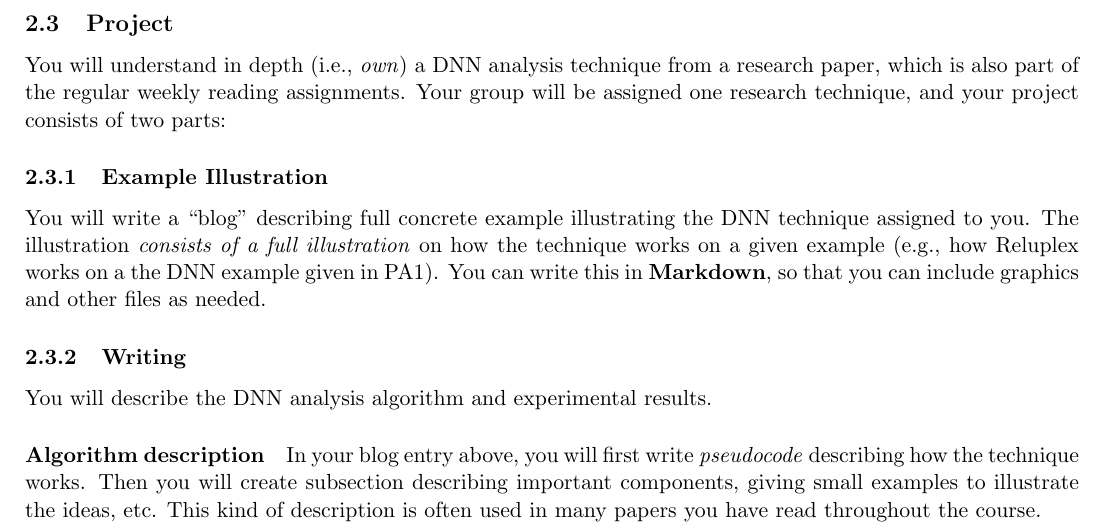
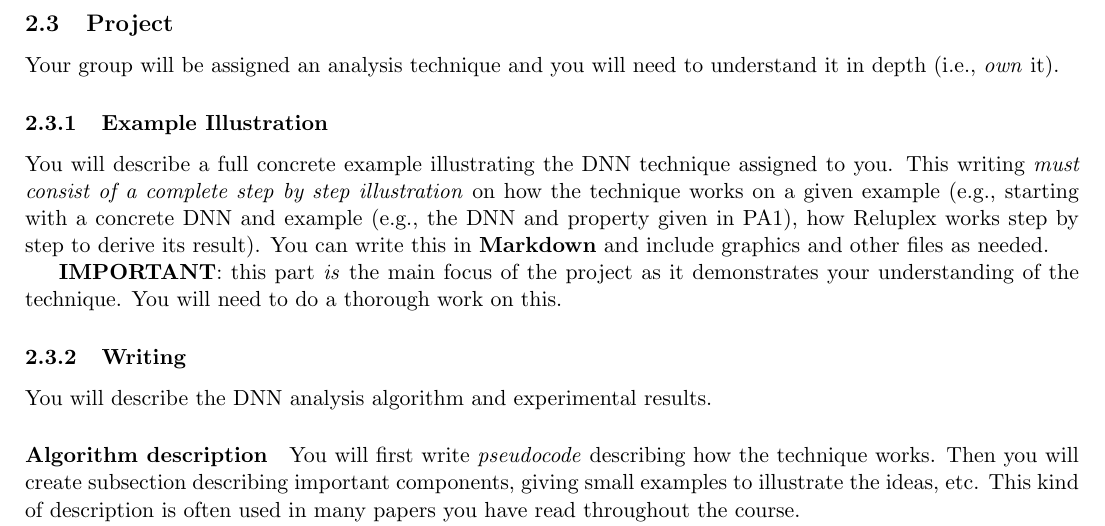
Before and after one commit to nguyenthanhvuh/class-verification, a LaTeX document (docs/syllabus.tex): part of page 4 of 4, cut so that both start at the same text. Compiled offline with pdfLaTeX.

Commit message:
update syllabus

```diff
--- a/docs/syllabus.tex
+++ b/docs/syllabus.tex
@@ -154,25 +154,25 @@ submissions that fail to execute properly; only limited partial credit will be g
 \subsection{Project}
 \label{sec:org6da900e}
 
-You will understand in depth (i.e., \emph{own}) a DNN analysis technique from a research paper, which is also part of the regular weekly reading assignments.  Your group will be assigned one research technique, and your project consists of two parts:
+Your group will be assigned an analysis technique and you will need to understand it in depth (i.e., \emph{own} it).
 
 \subsubsection{Example Illustration}
 \label{sec:orga9923fc}
-You will write a ``blog'' describing full concrete example illustrating the DNN technique assigned to you. % This blog will be \textbf{due \textbf{2 weeks}} after your group is assigned the paper.
-The illustration \emph{consists of a full illustration} on how the technique works on a given example (e.g., how Reluplex works on a the DNN example given in PA1).
-You can write this in \textbf{Markdown}, so that you can include graphics and other files as needed.
+You will describe a full concrete example illustrating the DNN technique assigned to you. % This blog will be \textbf{due \textbf{2 weeks}} after your group is assigned the paper.
+This writing \emph{must consist of a complete step by step illustration} on how the technique works on a given example (e.g., starting with a concrete DNN and example (e.g., the DNN and property given in PA1), how Reluplex works step by step to derive its result).
+You can write this in \textbf{Markdown} and include graphics and other files as needed.
 
-
+\textbf{IMPORTANT}: this part \emph{is} the main focus of the project as it demonstrates your understanding of the technique. You will need to do a thorough work on this.
 
 % \subsubsection{Implementation}
 % \label{sec:orgb697dba}
 
-% You will \textbf{implement} the DNN analysis technique using Python. In your blog entry above, you will \textbf{write}  how you apply your implementation to the example illustration you had. The project is \textbf{due on the last day class} (Sat, Dec 2nd).
+% You will \textbf{implement} the DNN analysis technique using Python. In your blog entry above, you will \textbf{write}  how you apply your implementation to the example illustration you had. The project is \textbf{due on the last class}.
 
 \subsubsection{Writing}
 You will describe the DNN analysis algorithm and experimental results.
 
-\paragraph{Algorithm description} In your blog entry above, you will first write \emph{pseudocode} describing how the technique works.  Then you will create subsection describing important components, giving small examples to illustrate the ideas, etc.  This kind of description is often used in many papers you have read throughout the course.
+\paragraph{Algorithm description} You will first write \emph{pseudocode} describing how the technique works.  Then you will create subsection describing important components, giving small examples to illustrate the ideas, etc.  This kind of description is often used in many papers you have read throughout the course.
 
 You are expected to do additional research on the technique you were assigned to. Reading just one paper is likely not enough for you to master that technique, e.g., it might require additional backgrounds.  For example, the PLANET technique relies on many SAT solving concepts (e.g., conflict analysis, learning clause, unit propagations) that we have seen many times from the DNN book and in class.  All of these concepts are popular and can also be found online, e.g., Wikpedia.
 
```
